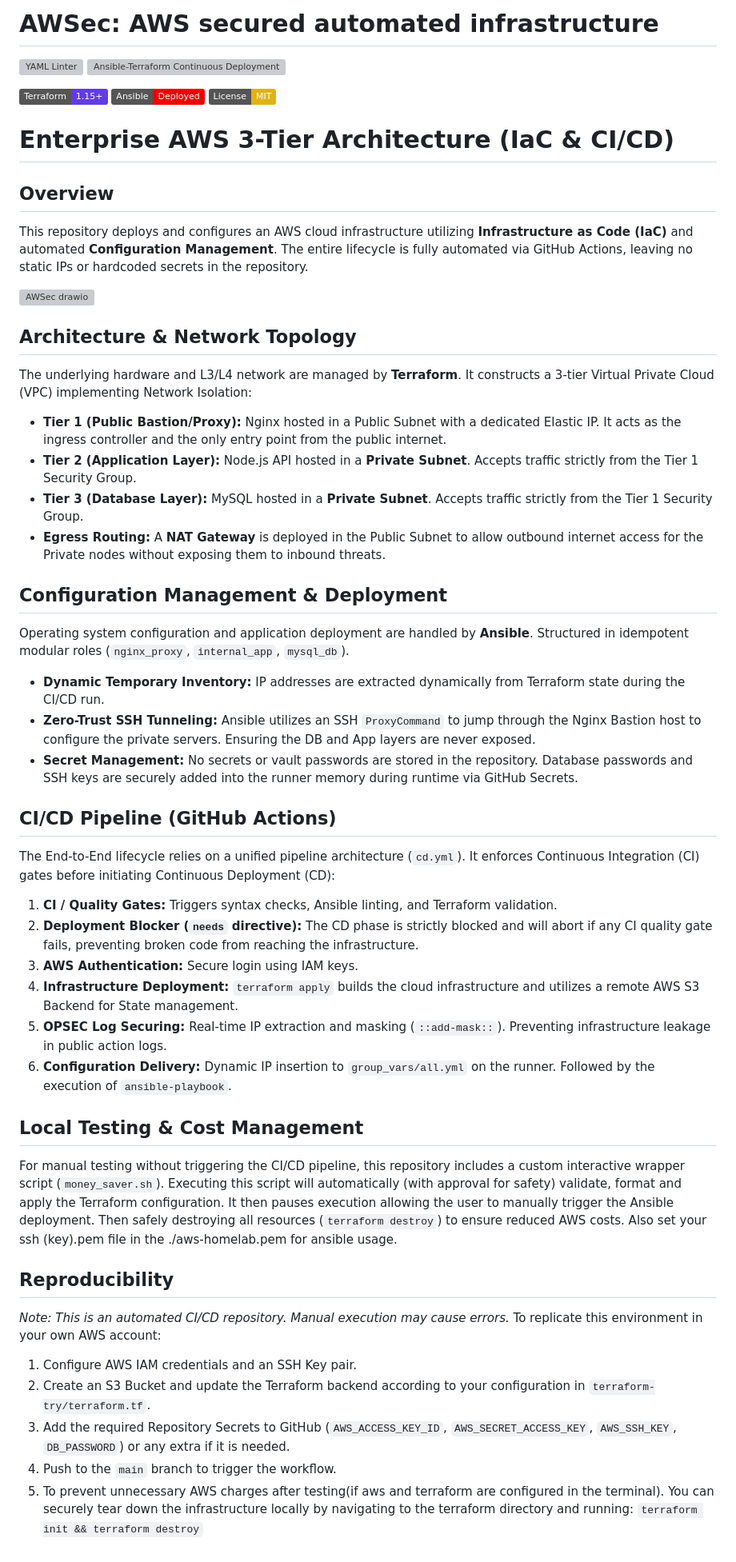
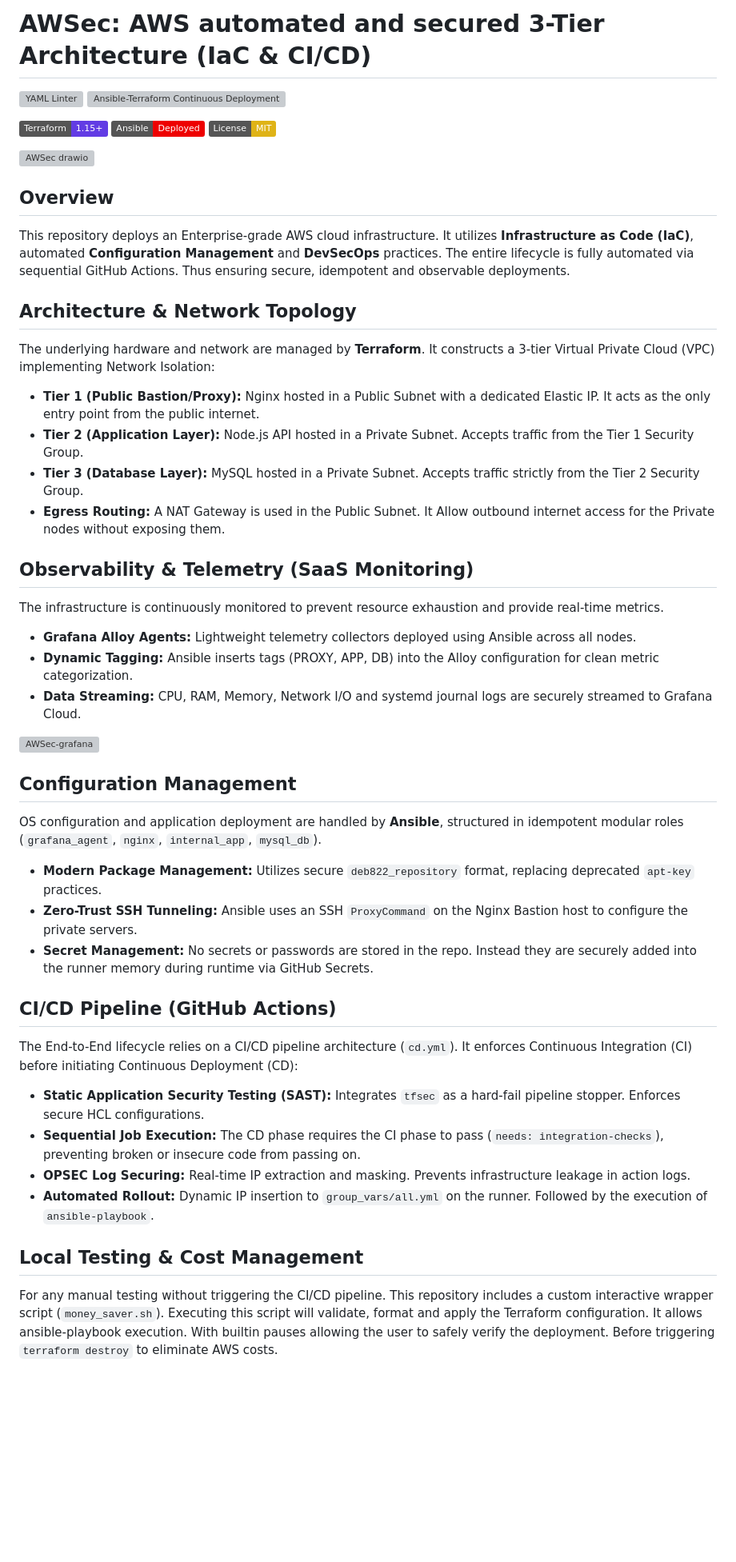
Before and after one commit to KGjidodaj/aws-project, a Markdown page: README.md, the part around the change. Shown at 80% size. Rendered like a GitHub page; badges without logos; blank space fills up the shorter version; grey boxes are pictures that could not be loaded.

Commit message:
Updating documentation (README.md)

```diff
--- a/README.md
+++ b/README.md
@@ -1,4 +1,4 @@
-# AWSec: AWS secured automated infrastructure
+# AWSec: AWS automated and secured 3-Tier Architecture (IaC & CI/CD)
 
 [![YAML Linter](https://github.com/KGjidodaj/aws-project/actions/workflows/lint.yml/badge.svg)](https://github.com/KGjidodaj/aws-project/actions/workflows/lint.yml)
 [![Ansible-Terraform Continuous Deployment](https://github.com/KGjidodaj/aws-project/actions/workflows/cd.yml/badge.svg)](https://github.com/KGjidodaj/aws-project/actions/workflows/cd.yml)
@@ -6,45 +6,47 @@
 [![Terraform Version](https://img.shields.io/badge/Terraform-1.15+-623CE4?logo=terraform)](https://www.terraform.io/)
 [![Ansible Automated](https://img.shields.io/badge/Ansible-Deployed-EE0000?logo=ansible)](https://www.ansible.com/)
 [![License: MIT](https://img.shields.io/badge/License-MIT-yellow.svg)](https://opensource.org/licenses/MIT)
-# Enterprise AWS 3-Tier Architecture (IaC & CI/CD)
-
-## Overview
-This repository deploys and configures an AWS cloud infrastructure utilizing **Infrastructure as Code (IaC)** and automated **Configuration Management**. The entire lifecycle is fully automated via GitHub Actions, leaving no static IPs or hardcoded secrets in the repository.
 
 <img width="957" height="396" alt="AWSec drawio" src="https://github.com/user-attachments/assets/f5e805af-ceee-4934-b6a5-e21db9ee24ba" />
 
+## Overview
+This repository deploys an Enterprise-grade AWS cloud infrastructure. It utilizes **Infrastructure as Code (IaC)**, automated **Configuration Management** and **DevSecOps** practices. The entire lifecycle is fully automated via sequential GitHub Actions. Thus ensuring secure, idempotent and observable deployments.
+
+
 ## Architecture & Network Topology
-The underlying hardware and L3/L4 network are managed by **Terraform**. It constructs a 3-tier Virtual Private Cloud (VPC) implementing Network Isolation:
+The underlying hardware and network are managed by **Terraform**. It constructs a 3-tier Virtual Private Cloud (VPC) implementing Network Isolation:
 
-* **Tier 1 (Public Bastion/Proxy):** Nginx hosted in a Public Subnet with a dedicated Elastic IP. It acts as the ingress controller and the only entry point from the public internet.
-* **Tier 2 (Application Layer):** Node.js API hosted in a **Private Subnet**. Accepts traffic strictly from the Tier 1 Security Group.
-* **Tier 3 (Database Layer):** MySQL hosted in a **Private Subnet**. Accepts traffic strictly from the Tier 1 Security Group.
-* **Egress Routing:** A **NAT Gateway** is deployed in the Public Subnet to allow outbound internet access for the Private nodes without exposing them to inbound threats.
+* **Tier 1 (Public Bastion/Proxy):** Nginx hosted in a Public Subnet with a dedicated Elastic IP. It acts as the only entry point from the public internet.
+* **Tier 2 (Application Layer):** Node.js API hosted in a Private Subnet. Accepts traffic from the Tier 1 Security Group.
+* **Tier 3 (Database Layer):** MySQL hosted in a Private Subnet. Accepts traffic strictly from the Tier 2 Security Group.
+* **Egress Routing:** A NAT Gateway is used in the Public Subnet. It Allow outbound internet access for the Private nodes without exposing them.
 
-## Configuration Management & Deployment
-Operating system configuration and application deployment are handled by **Ansible**. Structured in idempotent modular roles (`nginx_proxy`, `internal_app`, `mysql_db`).
 
-* **Dynamic Temporary Inventory:** IP addresses are extracted dynamically from Terraform state during the CI/CD run.
-* **Zero-Trust SSH Tunneling:** Ansible utilizes an SSH `ProxyCommand` to jump through the Nginx Bastion host to configure the private servers. Ensuring the DB and App layers are never exposed.
-* **Secret Management:** No secrets or vault passwords are stored in the repository. Database passwords and SSH keys are securely added into the runner memory during runtime via GitHub Secrets.
+## Observability & Telemetry (SaaS Monitoring)
+The infrastructure is continuously monitored to prevent resource exhaustion and provide real-time metrics.
+
+* **Grafana Alloy Agents:** Lightweight telemetry collectors deployed using Ansible across all nodes.
+* **Dynamic Tagging:** Ansible inserts tags (PROXY, APP, DB) into the Alloy configuration for clean metric categorization.
+* **Data Streaming:** CPU, RAM, Memory, Network I/O and systemd journal logs are securely streamed to Grafana Cloud.
+
+<img width="1920" height="1586" alt="AWSec-grafana" src="https://github.com/user-attachments/assets/2819433e-b171-4e90-8f50-3e958a9ce1dc" />
+
+## Configuration Management
+OS configuration and application deployment are handled by **Ansible**, structured in idempotent modular roles (`grafana_agent`, `nginx`, `internal_app`, `mysql_db`).
+
+* **Modern Package Management:** Utilizes secure `deb822_repository` format, replacing deprecated `apt-key` practices.
+* **Zero-Trust SSH Tunneling:** Ansible uses an SSH `ProxyCommand` on the Nginx Bastion host to configure the private servers.
+* **Secret Management:** No secrets or passwords are stored in the repo. Instead they are securely added into the runner memory during runtime via GitHub Secrets.
+
 
 ## CI/CD Pipeline (GitHub Actions)
-The End-to-End lifecycle relies on a unified pipeline architecture (`cd.yml`). It enforces Continuous Integration (CI) gates before initiating Continuous Deployment (CD):
+The End-to-End lifecycle relies on a CI/CD pipeline architecture (`cd.yml`). It enforces Continuous Integration (CI) before initiating Continuous Deployment (CD):
 
-1. **CI / Quality Gates:** Triggers syntax checks, Ansible linting, and Terraform validation.
-2. **Deployment Blocker (`needs` directive):** The CD phase is strictly blocked and will abort if any CI quality gate fails, preventing broken code from reaching the infrastructure.
-3. **AWS Authentication:** Secure login using IAM keys.
-4. **Infrastructure Deployment:** `terraform apply` builds the cloud infrastructure and utilizes a remote AWS S3 Backend for State management.
-5. **OPSEC Log Securing:** Real-time IP extraction and masking (`::add-mask::`). Preventing infrastructure leakage in public action logs.
-6. **Configuration Delivery:** Dynamic IP insertion to `group_vars/all.yml` on the runner. Followed by the execution of `ansible-playbook`.
+* **Static Application Security Testing (SAST):** Integrates `tfsec` as a hard-fail pipeline stopper. Enforces secure HCL configurations.
+* **Sequential Job Execution:** The CD phase requires the CI phase to pass (`needs: integration-checks`), preventing broken or insecure code from passing on.
+* **OPSEC Log Securing:** Real-time IP extraction and masking. Prevents infrastructure leakage in action logs.
+* **Automated Rollout:** Dynamic IP insertion to `group_vars/all.yml` on the runner. Followed by the execution of `ansible-playbook`.
+
+
 ## Local Testing & Cost Management
-For manual testing without triggering the CI/CD pipeline, this repository includes a custom interactive wrapper script (`money_saver.sh`). Executing this script will automatically (with approval for safety) validate, format and apply the Terraform configuration. It then pauses execution allowing the user to manually trigger the Ansible deployment. Then safely destroying all resources (`terraform destroy`) to ensure reduced AWS costs. Also set your ssh (key).pem file in the ./aws-homelab.pem for ansible usage.
-
-## Reproducibility
-*Note: This is an automated CI/CD repository. Manual execution may cause errors.*
-To replicate this environment in your own AWS account:
-1. Configure AWS IAM credentials and an SSH Key pair.
-2. Create an S3 Bucket and update the Terraform backend according to your configuration in `terraform-try/terraform.tf`.
-3. Add the required Repository Secrets to GitHub (`AWS_ACCESS_KEY_ID`, `AWS_SECRET_ACCESS_KEY`, `AWS_SSH_KEY`, `DB_PASSWORD`) or any extra if it is needed.
-4. Push to the `main` branch to trigger the workflow.
-5. To prevent unnecessary AWS charges after testing(if aws and terraform are configured in the terminal). You can securely tear down the infrastructure locally by navigating to the terraform directory and running: `terraform init && terraform destroy`
+For any manual testing without triggering the CI/CD pipeline. This repository includes a custom interactive wrapper script (`money_saver.sh`). Executing this script will validate, format and apply the Terraform configuration. It allows ansible-playbook execution. With builtin pauses allowing the user to safely verify the deployment. Before triggering `terraform destroy` to eliminate AWS costs.
```
